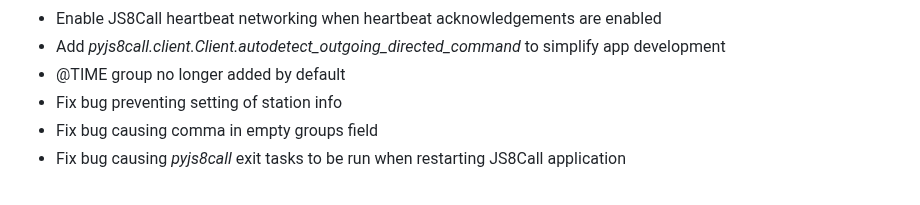
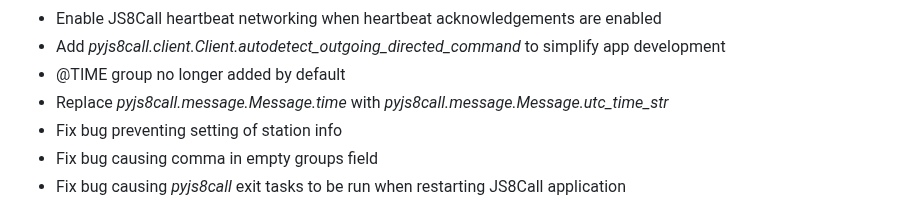
Before and after one commit to simplyequipped/pyjs8call, a Markdown page: VERSION.md, the part around the change. Drawn GitHub-style.

Commit message:
add time stamps and stings to 0.2.3

```diff
--- a/VERSION.md
+++ b/VERSION.md
@@ -27,6 +27,7 @@
 - Enable JS8Call heartbeat networking when heartbeat acknowledgements are enabled
 - Add *pyjs8call.client.Client.autodetect_outgoing_directed_command* to simplify app development
 - @TIME group no longer added by default
+- Replace *pyjs8call.message.Message.time* with *pyjs8call.message.Message.utc_time_str*
 - Fix bug preventing setting of station info
 - Fix bug causing comma in empty groups field
 - Fix bug causing *pyjs8call* exit tasks to be run when restarting JS8Call application
```
